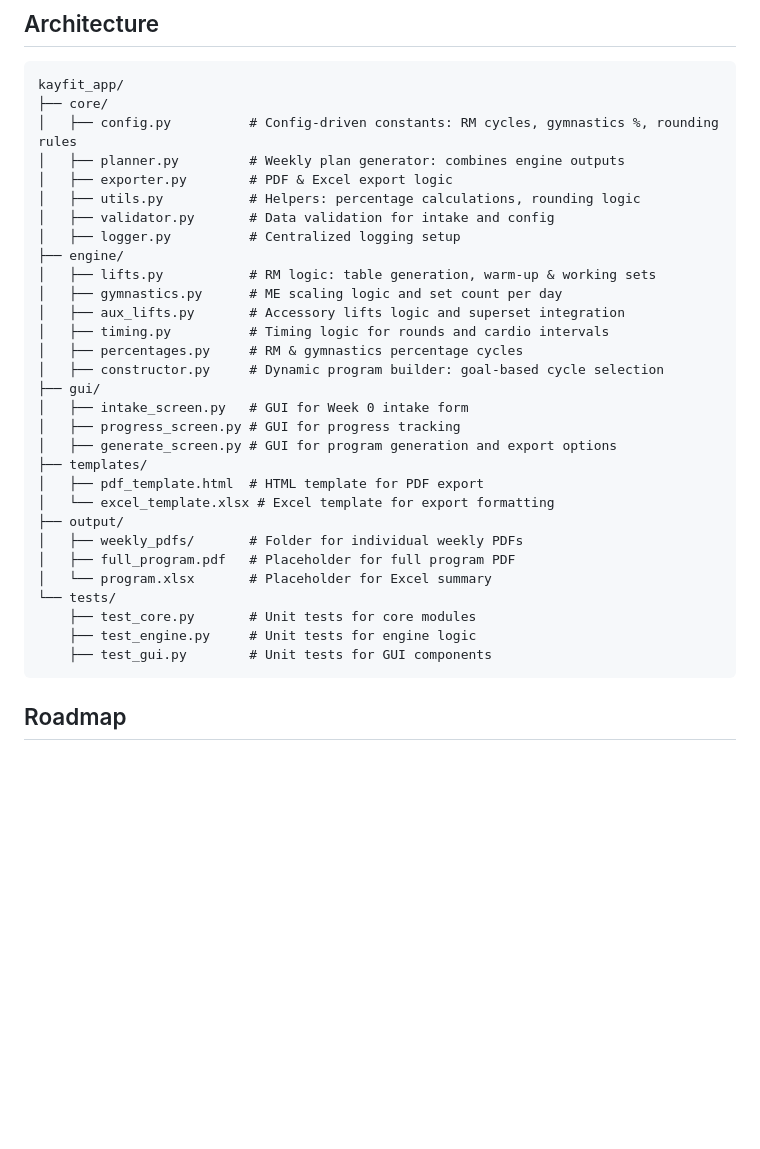
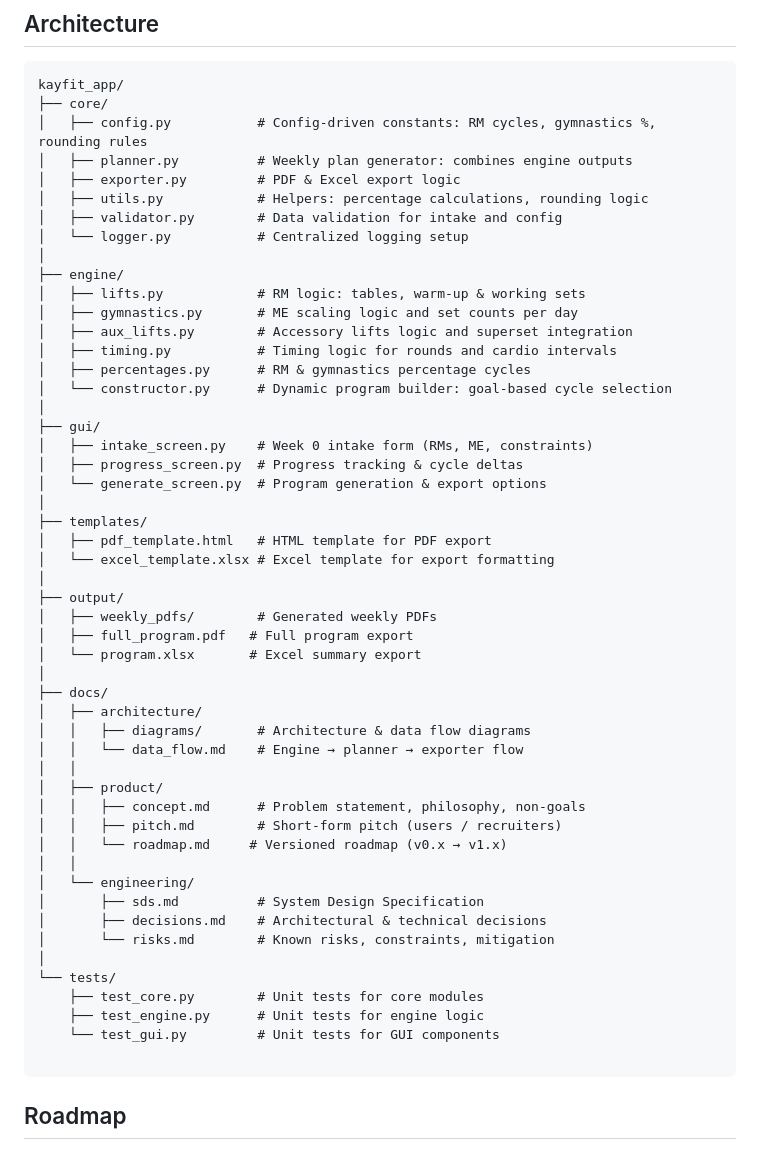
Before and after one commit to TK51/kayfit-app, a Markdown page: README.md, the part around the change. GitHub-like rendering; blank space fills up the shorter version.

Commit message:
Update README.md with consistent formatting

````diff
--- a/README.md
+++ b/README.md
@@ -19,34 +19,55 @@ Kay Fit App is a modular Python application that generates personalized strength
 ```
 kayfit_app/
 ├── core/
-│   ├── config.py          # Config-driven constants: RM cycles, gymnastics %, rounding rules
-│   ├── planner.py         # Weekly plan generator: combines engine outputs
-│   ├── exporter.py        # PDF & Excel export logic
-│   ├── utils.py           # Helpers: percentage calculations, rounding logic
-│   ├── validator.py       # Data validation for intake and config
-│   ├── logger.py          # Centralized logging setup
+│   ├── config.py           # Config-driven constants: RM cycles, gymnastics %, rounding rules
+│   ├── planner.py          # Weekly plan generator: combines engine outputs
+│   ├── exporter.py         # PDF & Excel export logic
+│   ├── utils.py            # Helpers: percentage calculations, rounding logic
+│   ├── validator.py        # Data validation for intake and config
+│   └── logger.py           # Centralized logging setup
+│
 ├── engine/
-│   ├── lifts.py           # RM logic: table generation, warm-up & working sets
-│   ├── gymnastics.py      # ME scaling logic and set count per day
-│   ├── aux_lifts.py       # Accessory lifts logic and superset integration
-│   ├── timing.py          # Timing logic for rounds and cardio intervals
-│   ├── percentages.py     # RM & gymnastics percentage cycles
-│   ├── constructor.py     # Dynamic program builder: goal-based cycle selection
+│   ├── lifts.py            # RM logic: tables, warm-up & working sets
+│   ├── gymnastics.py       # ME scaling logic and set counts per day
+│   ├── aux_lifts.py        # Accessory lifts logic and superset integration
+│   ├── timing.py           # Timing logic for rounds and cardio intervals
+│   ├── percentages.py      # RM & gymnastics percentage cycles
+│   └── constructor.py      # Dynamic program builder: goal-based cycle selection
+│
 ├── gui/
-│   ├── intake_screen.py   # GUI for Week 0 intake form
-│   ├── progress_screen.py # GUI for progress tracking
-│   ├── generate_screen.py # GUI for program generation and export options
+│   ├── intake_screen.py    # Week 0 intake form (RMs, ME, constraints)
+│   ├── progress_screen.py  # Progress tracking & cycle deltas
+│   └── generate_screen.py  # Program generation & export options
+│
 ├── templates/
-│   ├── pdf_template.html  # HTML template for PDF export
+│   ├── pdf_template.html   # HTML template for PDF export
 │   └── excel_template.xlsx # Excel template for export formatting
+│
 ├── output/
-│   ├── weekly_pdfs/       # Folder for individual weekly PDFs
-│   ├── full_program.pdf   # Placeholder for full program PDF
-│   └── program.xlsx       # Placeholder for Excel summary
+│   ├── weekly_pdfs/        # Generated weekly PDFs
+│   ├── full_program.pdf   # Full program export
+│   └── program.xlsx       # Excel summary export
+│
+├── docs/
+│   ├── architecture/
+│   │   ├── diagrams/       # Architecture & data flow diagrams
+│   │   └── data_flow.md    # Engine → planner → exporter flow
+│   │
+│   ├── product/
+│   │   ├── concept.md      # Problem statement, philosophy, non-goals
+│   │   ├── pitch.md        # Short-form pitch (users / recruiters)
+│   │   └── roadmap.md     # Versioned roadmap (v0.x → v1.x)
+│   │
+│   └── engineering/
+│       ├── sds.md          # System Design Specification
+│       ├── decisions.md    # Architectural & technical decisions
+│       └── risks.md        # Known risks, constraints, mitigation
+│
 └── tests/
-    ├── test_core.py       # Unit tests for core modules
-    ├── test_engine.py     # Unit tests for engine logic
-    ├── test_gui.py        # Unit tests for GUI components
+    ├── test_core.py        # Unit tests for core modules
+    ├── test_engine.py      # Unit tests for engine logic
+    └── test_gui.py         # Unit tests for GUI components
+
 ```
 
 ## Roadmap
````
